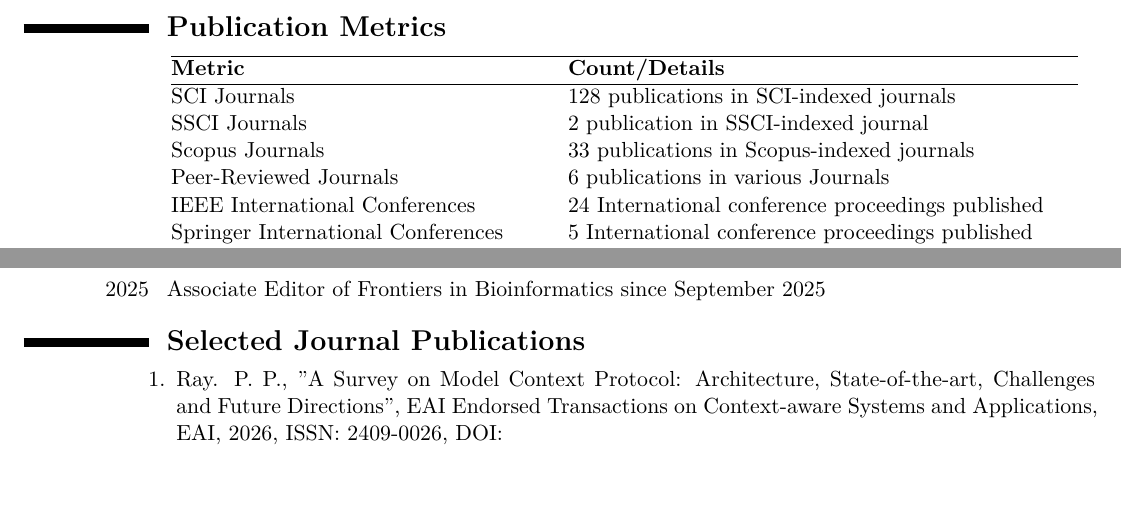
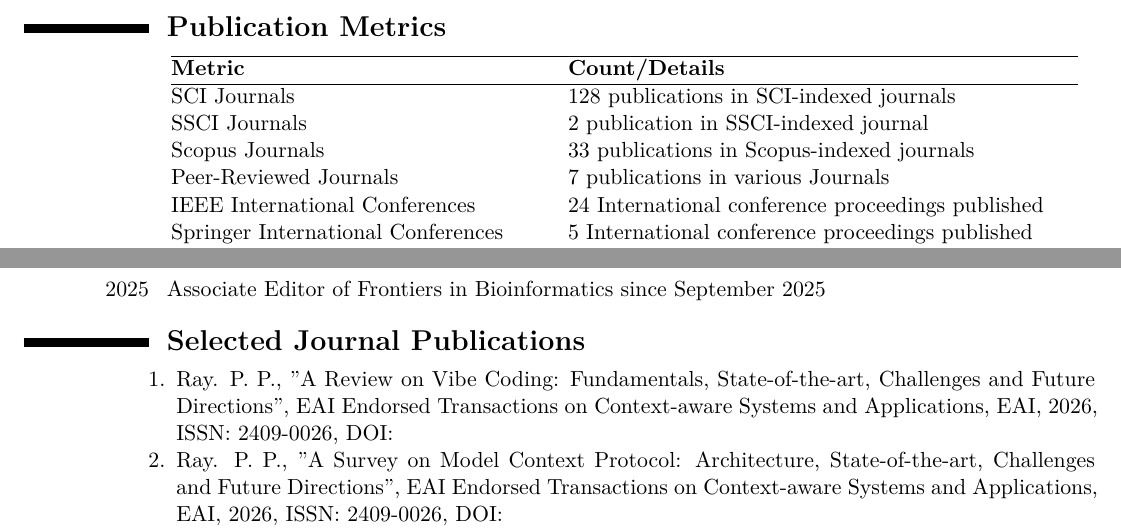
Before and after one commit to ParthaPRay/ParthaPRay.github.io, a LaTeX CV (assets/ParthaPratimRay_CV_Latex.tex): two parts of pages 2 and 3 of 28, joined at a grey line, cut so that both start at the same text, the shorter picture padded with empty space. The pictures show the PDF file assets/ParthaPratimRay_CV_Latex.pdf that the author committed with the source.

Commit message:
Add files via upload

```diff
--- a/assets/ParthaPratimRay_CV_Latex.tex
+++ b/assets/ParthaPratimRay_CV_Latex.tex
@@ -88,7 +88,7 @@
 	SCI Journals& 128 publications in SCI-indexed journals \\
 	SSCI Journals& 2 publication in SSCI-indexed journal \\
 	Scopus Journals& 33 publications in Scopus-indexed journals \\
-	Peer-Reviewed Journals & 6 publications in various Journals \\
+	Peer-Reviewed Journals & 7 publications in various Journals \\
 	IEEE International Conferences & 24 International conference proceedings published \\
 	Springer International Conferences  & 5 International conference proceedings published \\
 	Scopus International Conferences  & 5 International conference proceedings published \\
@@ -158,6 +158,8 @@
 
 \begin{adjustwidth}{6em}{0pt}
 	\begin{enumerate}
+
+		\item Ray. P. P., "A Review on Vibe Coding: Fundamentals, State-of-the-art, Challenges and Future Directions", EAI Endorsed Transactions on Context-aware Systems and Applications, EAI, 2026, ISSN: 2409-0026, DOI:
 
 		\item Ray. P. P., "A Survey on Model Context Protocol: Architecture, State-of-the-art, Challenges and Future Directions", EAI Endorsed Transactions on Context-aware Systems and Applications, EAI, 2026, ISSN: 2409-0026, DOI:
 
```
Also changed, not shown: assets/ParthaPratimRay_CV_Latex.pdf.
